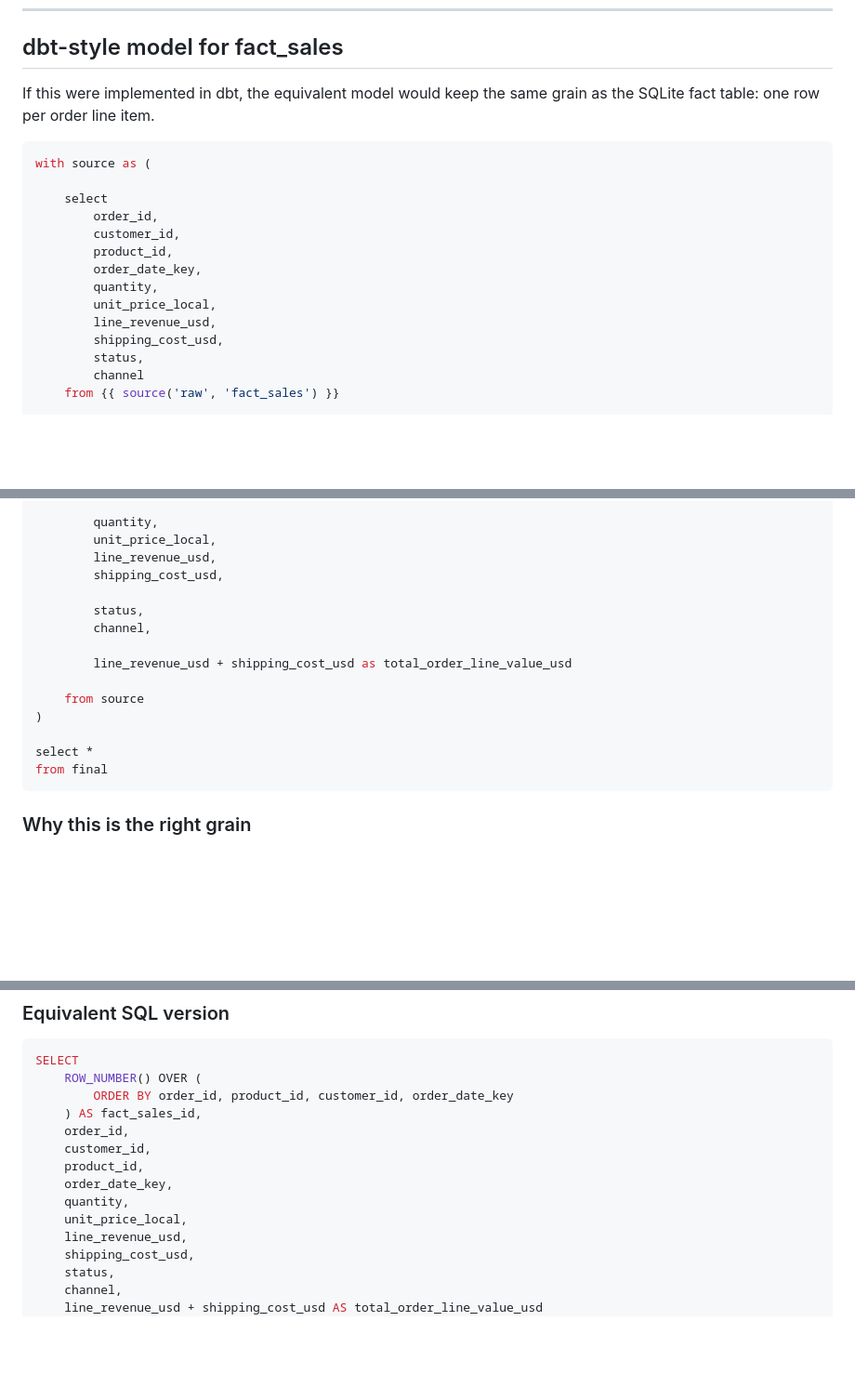
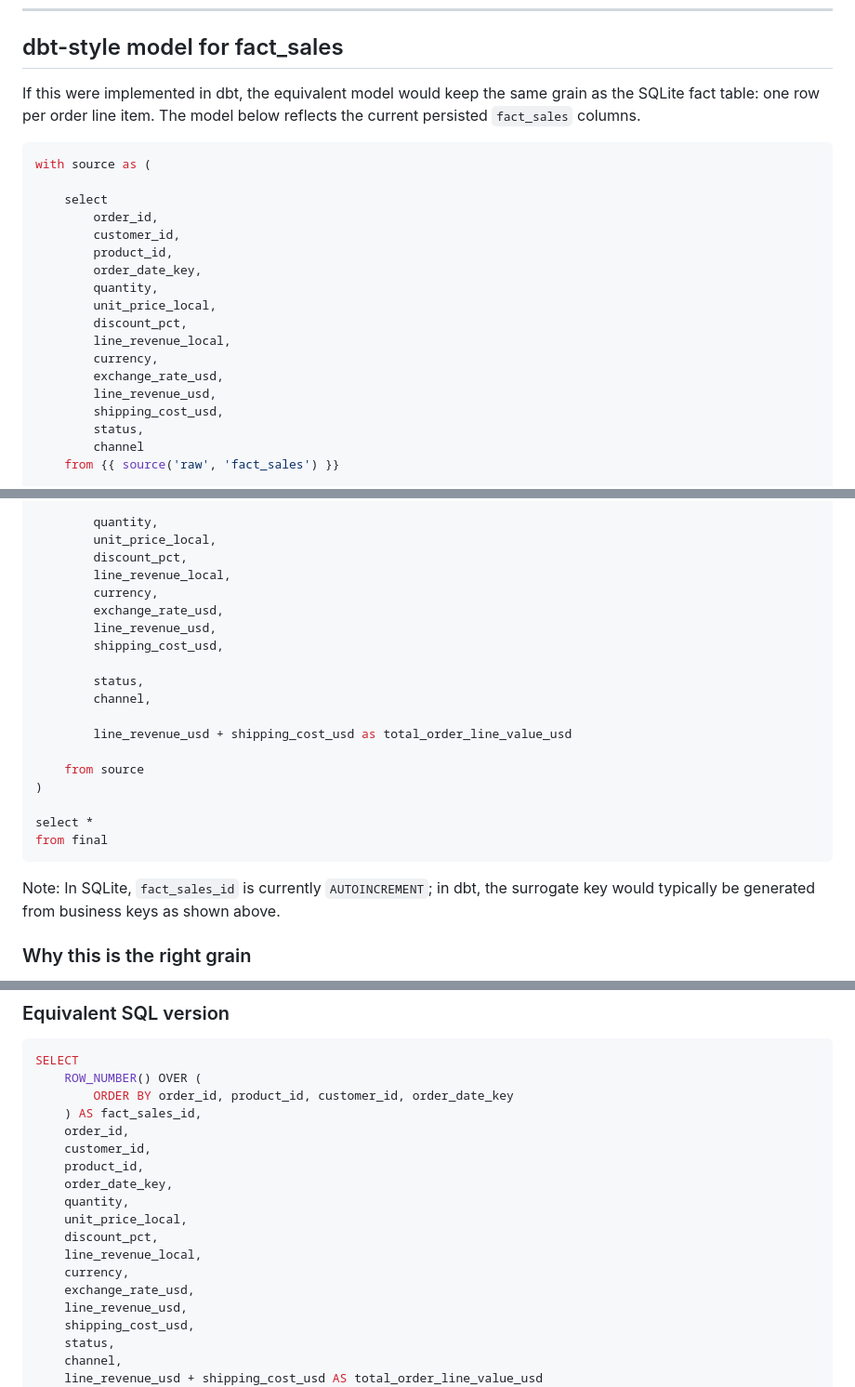
Before and after one commit to mircea-nunu/global-e, a Markdown page: README.md, 3 parts joined by grey strips. Shown at 93% size. Drawn GitHub-style; blank space fills up the shorter version.

Commit message:
dbt update

````diff
--- a/README.md
+++ b/README.md
@@ -59,7 +59,7 @@ See [Data Model Documentation](docs/DATA_MODEL.md) for the complete schema speci
 
 ## dbt-style model for fact_sales
 
-If this were implemented in dbt, the equivalent model would keep the same grain as the SQLite fact table: one row per order line item.
+If this were implemented in dbt, the equivalent model would keep the same grain as the SQLite fact table: one row per order line item. The model below reflects the current persisted `fact_sales` columns.
 
 ```sql
 with source as (
@@ -71,6 +71,10 @@ with source as (
         order_date_key,
         quantity,
         unit_price_local,
+        discount_pct,
+        line_revenue_local,
+        currency,
+        exchange_rate_usd,
         line_revenue_usd,
         shipping_cost_usd,
         status,
@@ -96,6 +100,10 @@ final as (
 
         quantity,
         unit_price_local,
+        discount_pct,
+        line_revenue_local,
+        currency,
+        exchange_rate_usd,
         line_revenue_usd,
         shipping_cost_usd,
 
@@ -110,6 +118,8 @@ final as (
 select *
 from final
 ```
+
+Note: In SQLite, `fact_sales_id` is currently `AUTOINCREMENT`; in dbt, the surrogate key would typically be generated from business keys as shown above.
 
 ### Why this is the right grain
 - Each fact row represents a single product line within an order.
@@ -128,6 +138,10 @@ SELECT
     order_date_key,
     quantity,
     unit_price_local,
+    discount_pct,
+    line_revenue_local,
+    currency,
+    exchange_rate_usd,
     line_revenue_usd,
     shipping_cost_usd,
     status,
````
